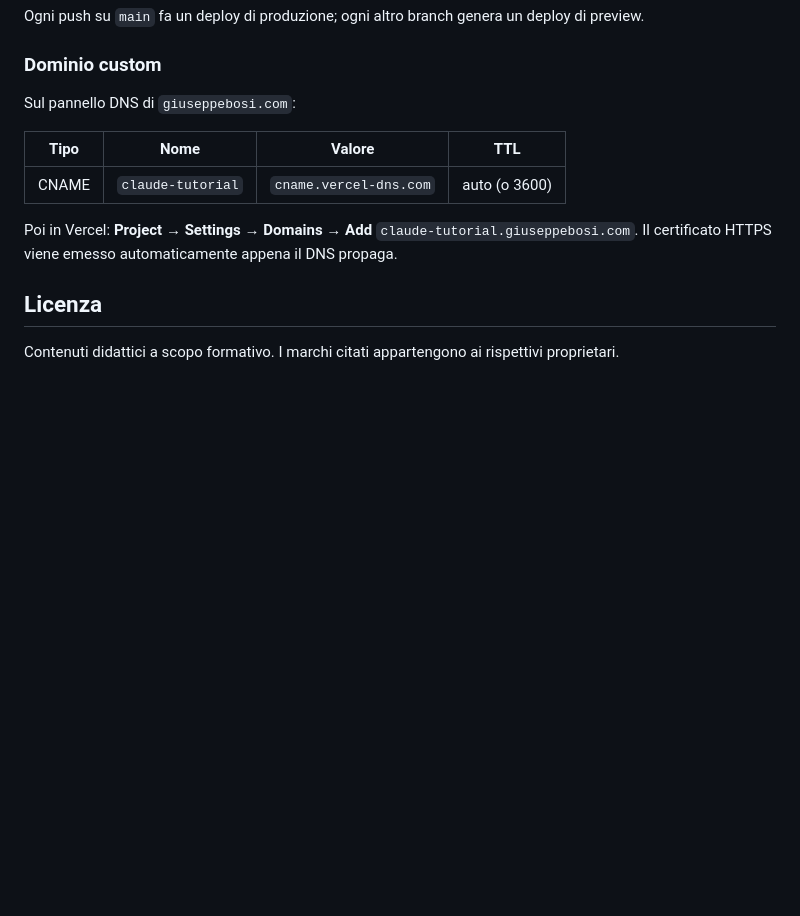
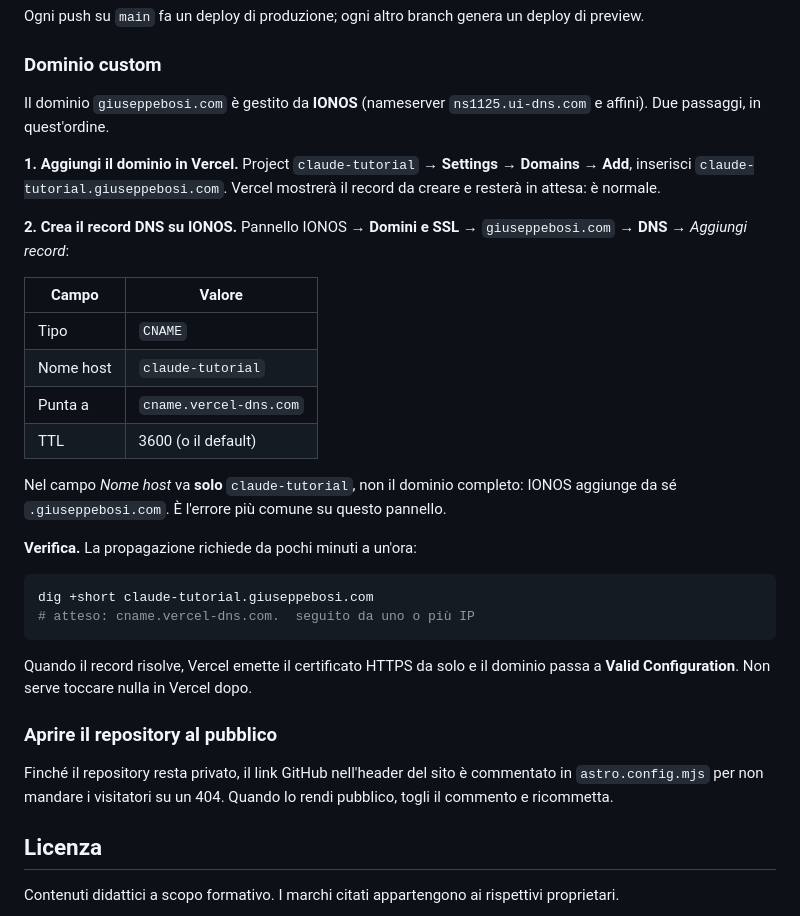
Before and after one commit to JoeBosi/claude-code-course, a Markdown page: README.md, the part around the change. Rendered like a GitHub page; blank space fills up the shorter version.

Commit message:
docs: istruzioni DNS specifiche per IONOS e stato finale
Il dominio giuseppebosi.com e gestito da IONOS: le istruzioni ora
seguono quel pannello, incluso l'avvertimento sul campo Nome host che
vuole solo il sottodominio. STATE.md riporta lo stato di consegna.

Co-Authored-By: Claude Opus 5 (1M context) <noreply@anthropic.com>
Claude-Session: https://claude.ai/code/session_01BQm5tAUrSjVc7WHQkwNtH6

````diff
--- a/README.md
+++ b/README.md
@@ -75,14 +75,44 @@ Ogni push su `main` fa un deploy di produzione; ogni altro branch genera un depl
 
 ### Dominio custom
 
-Sul pannello DNS di `giuseppebosi.com`:
+Il dominio `giuseppebosi.com` è gestito da **IONOS** (nameserver `ns1125.ui-dns.com` e affini).
+Due passaggi, in quest'ordine.
 
-| Tipo | Nome | Valore | TTL |
-| --- | --- | --- | --- |
-| CNAME | `claude-tutorial` | `cname.vercel-dns.com` | auto (o 3600) |
+**1. Aggiungi il dominio in Vercel.** Project `claude-tutorial` → **Settings → Domains → Add**,
+inserisci `claude-tutorial.giuseppebosi.com`. Vercel mostrerà il record da creare e resterà in
+attesa: è normale.
 
-Poi in Vercel: **Project → Settings → Domains → Add** `claude-tutorial.giuseppebosi.com`. Il
-certificato HTTPS viene emesso automaticamente appena il DNS propaga.
+**2. Crea il record DNS su IONOS.** Pannello IONOS → **Domini e SSL** → `giuseppebosi.com` →
+**DNS** → *Aggiungi record*:
+
+| Campo | Valore |
+| --- | --- |
+| Tipo | `CNAME` |
+| Nome host | `claude-tutorial` |
+| Punta a | `cname.vercel-dns.com` |
+| TTL | 3600 (o il default) |
+
+Nel campo *Nome host* va **solo** `claude-tutorial`, non il dominio completo: IONOS aggiunge da
+sé `.giuseppebosi.com`. È l'errore più comune su questo pannello.
+
+**Verifica.** La propagazione richiede da pochi minuti a un'ora:
+
+```bash
+dig +short claude-tutorial.giuseppebosi.com
+# atteso: cname.vercel-dns.com.  seguito da uno o più IP
+```
+
+Quando il record risolve, Vercel emette il certificato HTTPS da solo e il dominio passa a
+**Valid Configuration**. Non serve toccare nulla in Vercel dopo.
+
+<!-- Il sottodominio `files.giuseppebosi.com` punta al VPS (164.68.123.249) e non viene
+     toccato da questa configurazione. -->
+
+### Aprire il repository al pubblico
+
+Finché il repository resta privato, il link GitHub nell'header del sito è commentato in
+`astro.config.mjs` per non mandare i visitatori su un 404. Quando lo rendi pubblico, togli il
+commento e ricommetta.
 
 ## Licenza
 
````
